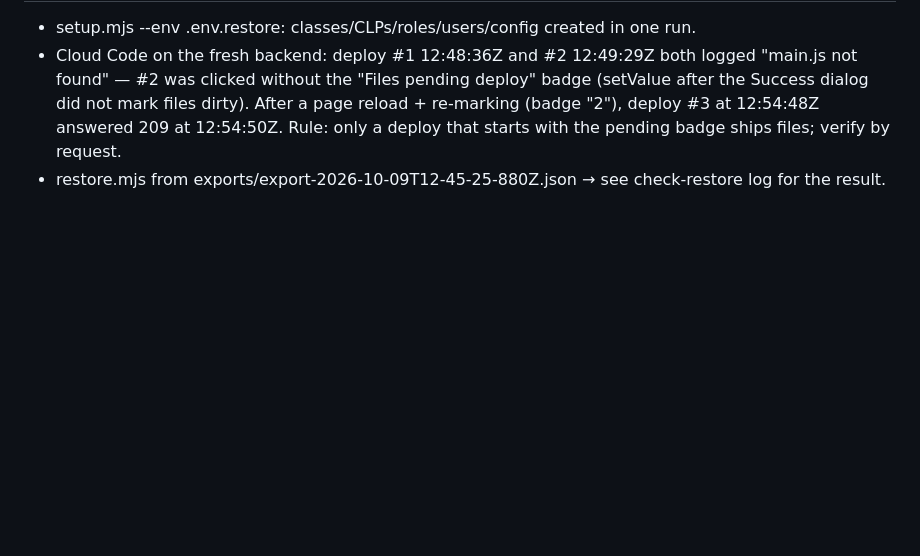
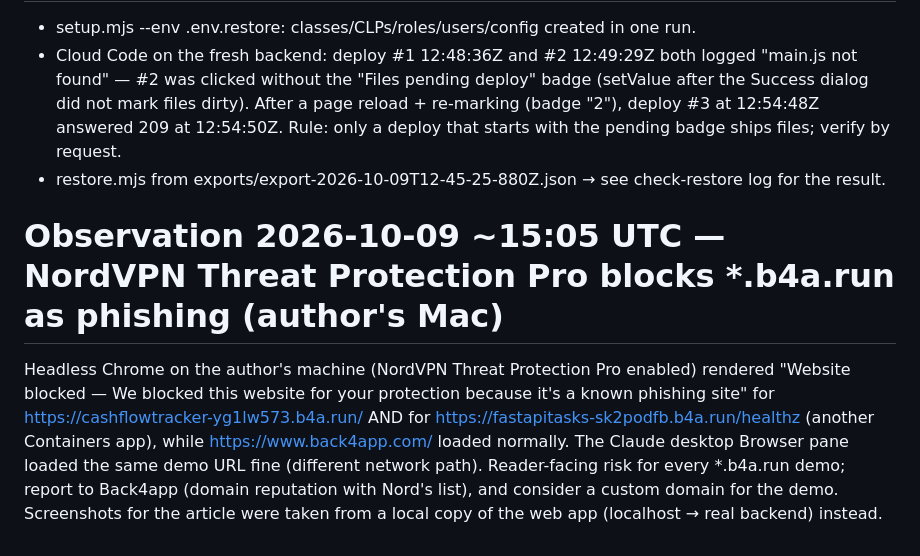
Before and after one commit to back4app-templates/cashflow-tracker, a Markdown page: docs/notes/gate-0-no-dockerfile.md, the part around the change. Rendered like a GitHub page; blank space fills up the shorter version.

```diff
--- a/docs/notes/gate-0-no-dockerfile.md
+++ b/docs/notes/gate-0-no-dockerfile.md
@@ -83,3 +83,11 @@ Note: the health check line says it hits the port over http — a port check, as
   "Files pending deploy" badge (setValue after the Success dialog did not mark files dirty). After a page reload + re-marking (badge "2"),
   deploy #3 at 12:54:48Z answered 209 at 12:54:50Z. Rule: only a deploy that starts with the pending badge ships files; verify by request.
 - restore.mjs from exports/export-2026-10-09T12-45-25-880Z.json → see check-restore log for the result.
+
+# Observation 2026-10-09 ~15:05 UTC — NordVPN Threat Protection Pro blocks *.b4a.run as phishing (author's Mac)
+Headless Chrome on the author's machine (NordVPN Threat Protection Pro enabled) rendered "Website blocked — We blocked this website
+for your protection because it's a known phishing site" for https://cashflowtracker-yg1lw573.b4a.run/ AND for
+https://fastapitasks-sk2podfb.b4a.run/healthz (another Containers app), while https://www.back4app.com/ loaded normally.
+The Claude desktop Browser pane loaded the same demo URL fine (different network path). Reader-facing risk for every *.b4a.run demo;
+report to Back4app (domain reputation with Nord's list), and consider a custom domain for the demo. Screenshots for the article were
+taken from a local copy of the web app (localhost → real backend) instead.
```
Also changed, not shown: README.md (+6 -2 lines).
